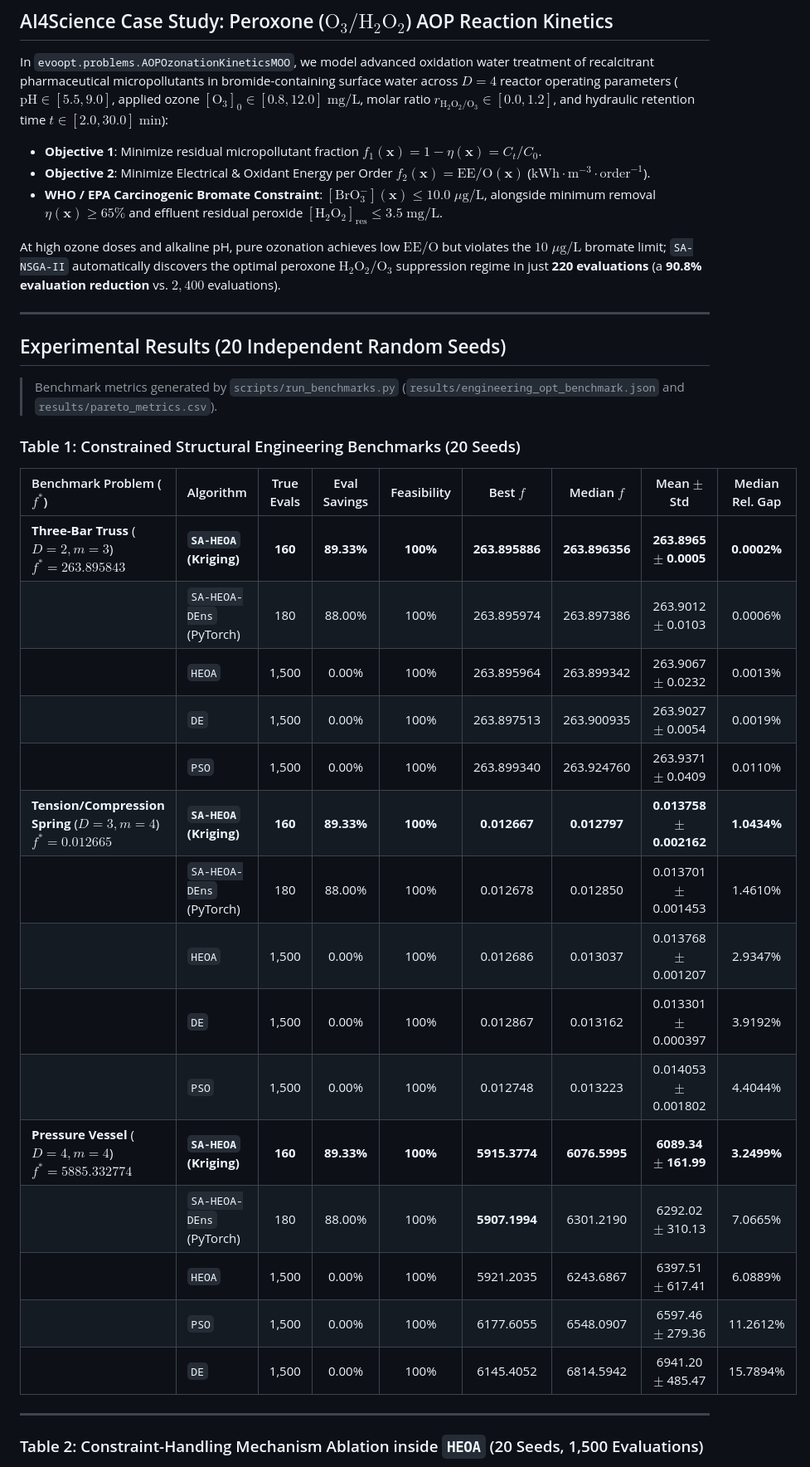
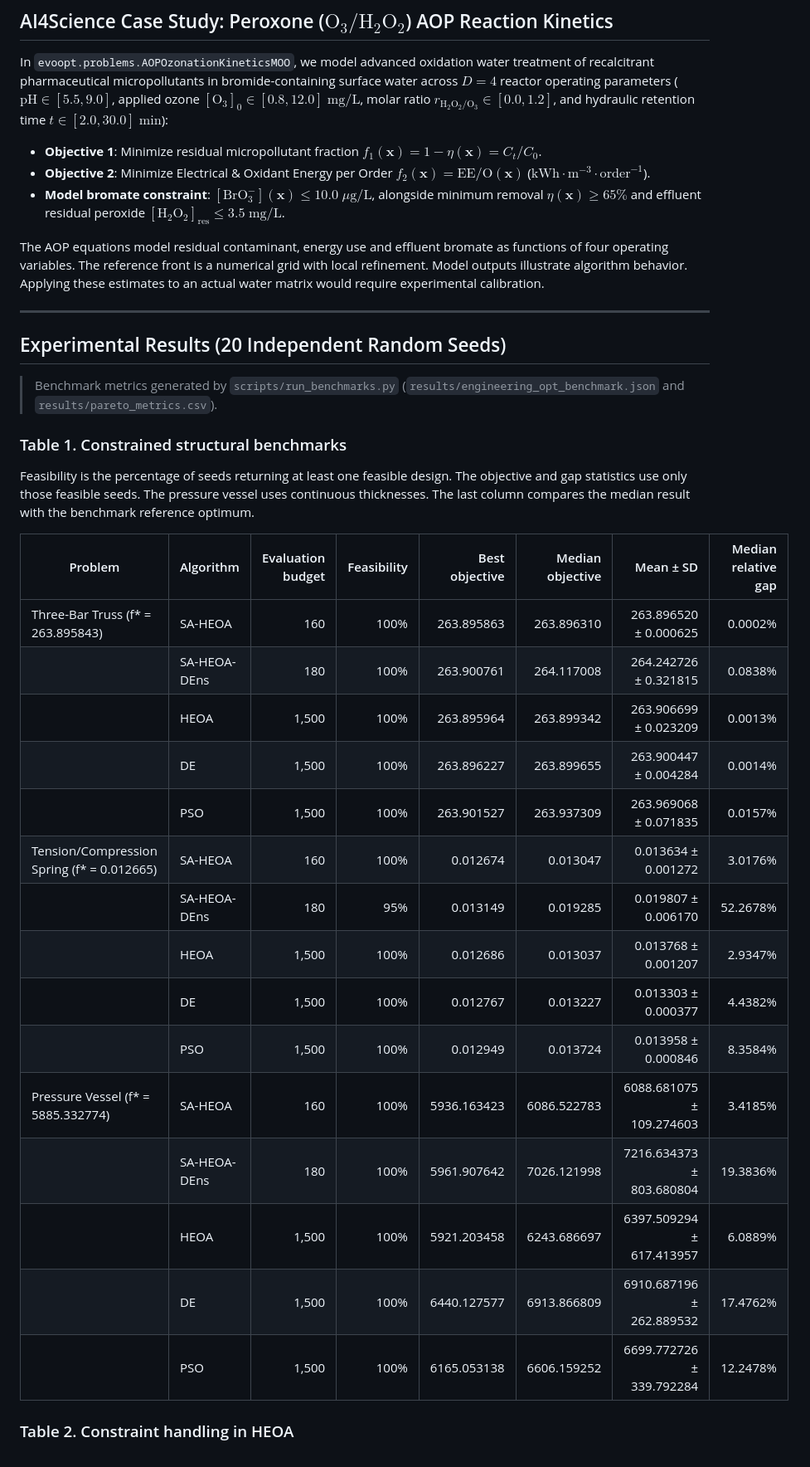
Before and after one commit to WenNinghan/EvoOpt-Surrogate-Bench, a Markdown page: README.md, the part around one of its changes. Shown at 83% size. Drawn GitHub-style.

```diff
--- a/README.md
+++ b/README.md
@@ -91,9 +91,9 @@ In `evoopt.problems.AOPOzonationKineticsMOO`, we model advanced oxidation water
 
 - **Objective 1**: Minimize residual micropollutant fraction $`f_1(\mathbf{x}) = 1 - \eta(\mathbf{x}) = C_t / C_0`$.
 - **Objective 2**: Minimize Electrical & Oxidant Energy per Order $`f_2(\mathbf{x}) = \mathrm{EE/O}(\mathbf{x})`$ ($`\text{kWh}\cdot\text{m}^{-3}\cdot\text{order}^{-1}`$).
-- **WHO / EPA Carcinogenic Bromate Constraint**: $`[\text{BrO}_3^-](\mathbf{x}) \le 10.0\;\mu\text{g/L}`$, alongside minimum removal $`\eta(\mathbf{x}) \ge 65\%`$ and effluent residual peroxide $`[\text{H}_2\text{O}_2]_{\text{res}} \le 3.5\;\text{mg/L}`$.
+- **Model bromate constraint**: $`[\text{BrO}_3^-](\mathbf{x}) \le 10.0\;\mu\text{g/L}`$, alongside minimum removal $`\eta(\mathbf{x}) \ge 65\%`$ and effluent residual peroxide $`[\text{H}_2\text{O}_2]_{\text{res}} \le 3.5\;\text{mg/L}`$.
 
-At high ozone doses and alkaline pH, pure ozonation achieves low $`\mathrm{EE/O}`$ but violates the $`10\;\mu\text{g/L}`$ bromate limit; `SA-NSGA-II` automatically discovers the optimal peroxone $`\text{H}_2\text{O}_2/\text{O}_3`$ suppression regime in just **220 evaluations** (a **90.8% evaluation reduction** vs. $`2{,}400`$ evaluations).
+The AOP equations model residual contaminant, energy use and effluent bromate as functions of four operating variables. The reference front is a numerical grid with local refinement. Model outputs illustrate algorithm behavior. Applying these estimates to an actual water matrix would require experimental calibration.
 
 ---
 
@@ -101,27 +101,27 @@ At high ozone doses and alkaline pH, pure ozonation achieves low $`\mathrm{EE/O}
 
 > Benchmark metrics generated by `scripts/run_benchmarks.py` (`results/engineering_opt_benchmark.json` and `results/pareto_metrics.csv`).
 
-### Table 1: Constrained Structural Engineering Benchmarks (20 Seeds)
+### Table 1. Constrained structural benchmarks
 
-| Benchmark Problem ($`f^*`$) | Algorithm | True Evals | Eval Savings | Feasibility | Best $`f`$ | Median $`f`$ | Mean $`\pm`$ Std | Median Rel. Gap |
-| :--- | :--- | :---: | :---: | :---: | :---: | :---: | :---: | :---: |
-| **Three-Bar Truss** ($`D=2, m=3`$)<br>$`f^* = 263.895843`$ | **`SA-HEOA` (Kriging)** | **160** | **89.33%** | **100%** | **263.895886** | **263.896356** | **263.8965 $`\pm`$ 0.0005** | **0.0002%** |
-| | `SA-HEOA-DEns` (PyTorch) | 180 | 88.00% | 100% | 263.895974 | 263.897386 | 263.9012 $`\pm`$ 0.0103 | 0.0006% |
-| | `HEOA` | 1,500 | 0.00% | 100% | 263.895964 | 263.899342 | 263.9067 $`\pm`$ 0.0232 | 0.0013% |
-| | `DE` | 1,500 | 0.00% | 100% | 263.897513 | 263.900935 | 263.9027 $`\pm`$ 0.0054 | 0.0019% |
-| | `PSO` | 1,500 | 0.00% | 100% | 263.899340 | 263.924760 | 263.9371 $`\pm`$ 0.0409 | 0.0110% |
-| **Tension/Compression Spring** ($`D=3, m=4`$)<br>$`f^* = 0.012665`$ | **`SA-HEOA` (Kriging)** | **160** | **89.33%** | **100%** | **0.012667** | **0.012797** | **0.013758 $`\pm`$ 0.002162** | **1.0434%** |
-| | `SA-HEOA-DEns` (PyTorch) | 180 | 88.00% | 100% | 0.012678 | 0.012850 | 0.013701 $`\pm`$ 0.001453 | 1.4610% |
-| | `HEOA` | 1,500 | 0.00% | 100% | 0.012686 | 0.013037 | 0.013768 $`\pm`$ 0.001207 | 2.9347% |
-| | `DE` | 1,500 | 0.00% | 100% | 0.012867 | 0.013162 | 0.013301 $`\pm`$ 0.000397 | 3.9192% |
-| | `PSO` | 1,500 | 0.00% | 100% | 0.012748 | 0.013223 | 0.014053 $`\pm`$ 0.001802 | 4.4044% |
-| **Pressure Vessel** ($`D=4, m=4`$)<br>$`f^* = 5885.332774`$ | **`SA-HEOA` (Kriging)** | **160** | **89.33%** | **100%** | **5915.3774** | **6076.5995** | **6089.34 $`\pm`$ 161.99** | **3.2499%** |
-| | `SA-HEOA-DEns` (PyTorch) | 180 | 88.00% | 100% | **5907.1994** | 6301.2190 | 6292.02 $`\pm`$ 310.13 | 7.0665% |
-| | `HEOA` | 1,500 | 0.00% | 100% | 5921.2035 | 6243.6867 | 6397.51 $`\pm`$ 617.41 | 6.0889% |
-| | `PSO` | 1,500 | 0.00% | 100% | 6177.6055 | 6548.0907 | 6597.46 $`\pm`$ 279.36 | 11.2612% |
-| | `DE` | 1,500 | 0.00% | 100% | 6145.4052 | 6814.5942 | 6941.20 $`\pm`$ 485.47 | 15.7894% |
+Feasibility is the percentage of seeds returning at least one feasible design. The objective and gap statistics use only those feasible seeds. The pressure vessel uses continuous thicknesses. The last column compares the median result with the benchmark reference optimum.
 
----
+| Problem | Algorithm | Evaluation budget | Feasibility | Best objective | Median objective | Mean ± SD | Median relative gap |
+|---|---|---:|---:|---:|---:|---:|---:|
+| Three-Bar Truss (f* = 263.895843) | SA-HEOA | 160 | 100% | 263.895863 | 263.896310 | 263.896520 ± 0.000625 | 0.0002% |
+|  | SA-HEOA-DEns | 180 | 100% | 263.900761 | 264.117008 | 264.242726 ± 0.321815 | 0.0838% |
+|  | HEOA | 1,500 | 100% | 263.895964 | 263.899342 | 263.906699 ± 0.023209 | 0.0013% |
+|  | DE | 1,500 | 100% | 263.896227 | 263.899655 | 263.900447 ± 0.004284 | 0.0014% |
+|  | PSO | 1,500 | 100% | 263.901527 | 263.937309 | 263.969068 ± 0.071835 | 0.0157% |
+| Tension/Compression Spring (f* = 0.012665) | SA-HEOA | 160 | 100% | 0.012674 | 0.013047 | 0.013634 ± 0.001272 | 3.0176% |
+|  | SA-HEOA-DEns | 180 | 95% | 0.013149 | 0.019285 | 0.019807 ± 0.006170 | 52.2678% |
+|  | HEOA | 1,500 | 100% | 0.012686 | 0.013037 | 0.013768 ± 0.001207 | 2.9347% |
+|  | DE | 1,500 | 100% | 0.012767 | 0.013227 | 0.013303 ± 0.000377 | 4.4382% |
+|  | PSO | 1,500 | 100% | 0.012949 | 0.013724 | 0.013958 ± 0.000846 | 8.3584% |
+| Pressure Vessel (f* = 5885.332774) | SA-HEOA | 160 | 100% | 5936.163423 | 6086.522783 | 6088.681075 ± 109.274603 | 3.4185% |
+|  | SA-HEOA-DEns | 180 | 100% | 5961.907642 | 7026.121998 | 7216.634373 ± 803.680804 | 19.3836% |
+|  | HEOA | 1,500 | 100% | 5921.203458 | 6243.686697 | 6397.509294 ± 617.413957 | 6.0889% |
+|  | DE | 1,500 | 100% | 6440.127577 | 6913.866809 | 6910.687196 ± 262.889532 | 17.4762% |
+|  | PSO | 1,500 | 100% | 6165.053138 | 6606.159252 | 6699.772726 ± 339.792284 | 12.2478% |
 
-### Table 2: Constraint-Handling Mechanism Ablation inside `HEOA` (20 Seeds, 1,500 Evaluations)
+### Table 2. Constraint handling in HEOA
 
```
Also changed, not shown: other parts of README.md (+69 -33 lines), assets/pareto_frontier_chemical_and_zdt.png, assets/small_budget_tuning.png (added), assets/surrogate_efficiency_convergence.png, assets/three_bar_truss_landscape_and_trajectory.png, 12 other files.
